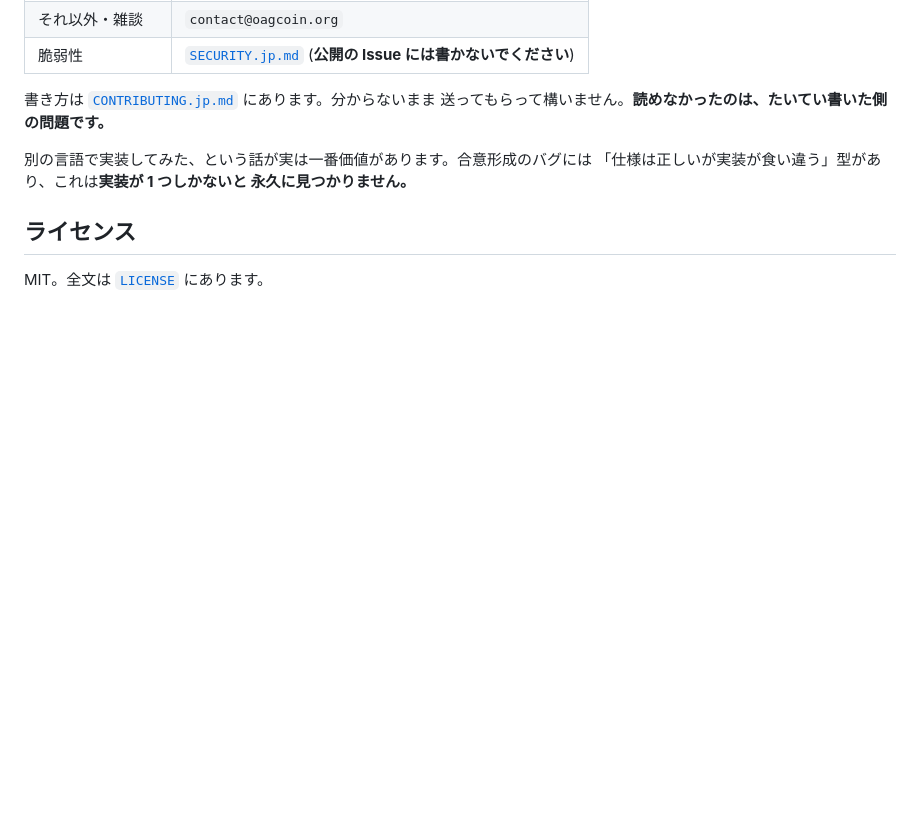
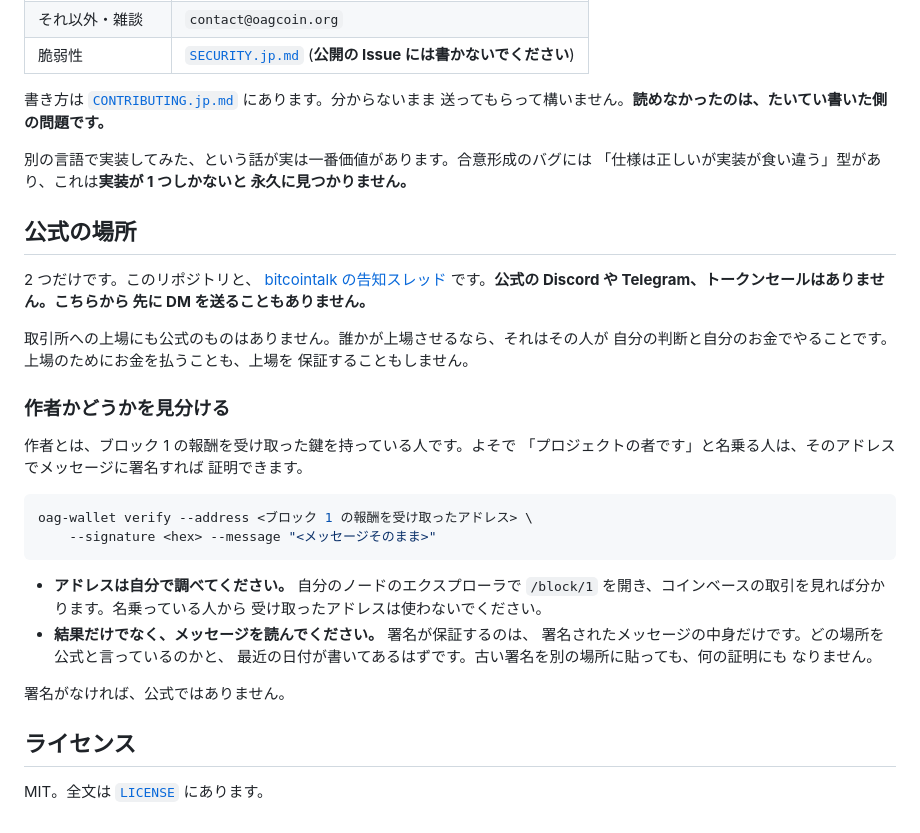
Before and after one commit to Kazuhiro-Tokumoto/Orange, a Markdown page: README.jp.md, the part around the change. Rendered like a GitHub page; blank space fills up the shorter version.

````diff
--- a/README.jp.md
+++ b/README.jp.md
@@ -660,6 +660,38 @@ MSRV (最低必要バージョン) は **1.90** で、CI が毎回検証して
 「仕様は正しいが実装が食い違う」型があり、これは**実装が 1 つしかないと
 永久に見つかりません。**
 
+## 公式の場所
+
+2 つだけです。このリポジトリと、
+[bitcointalk の告知スレッド](https://bitcointalk.org/index.php?topic=5594978.0)
+です。**公式の Discord や Telegram、トークンセールはありません。こちらから
+先に DM を送ることもありません。**
+
+取引所への上場にも公式のものはありません。誰かが上場させるなら、それはその人が
+自分の判断と自分のお金でやることです。上場のためにお金を払うことも、上場を
+保証することもしません。
+
+### 作者かどうかを見分ける
+
+作者とは、ブロック 1 の報酬を受け取った鍵を持っている人です。よそで
+「プロジェクトの者です」と名乗る人は、そのアドレスでメッセージに署名すれば
+証明できます。
+
+```sh
+oag-wallet verify --address <ブロック 1 の報酬を受け取ったアドレス> \
+    --signature <hex> --message "<メッセージそのまま>"
+```
+
+- **アドレスは自分で調べてください。** 自分のノードのエクスプローラで
+  `/block/1` を開き、コインベースの取引を見れば分かります。名乗っている人から
+  受け取ったアドレスは使わないでください。
+- **結果だけでなく、メッセージを読んでください。** 署名が保証するのは、
+  署名されたメッセージの中身だけです。どの場所を公式と言っているのかと、
+  最近の日付が書いてあるはずです。古い署名を別の場所に貼っても、何の証明にも
+  なりません。
+
+署名がなければ、公式ではありません。
+
 ## ライセンス
 
 MIT。全文は [`LICENSE`](LICENSE) にあります。
````
Also changed, not shown: README.md (+31 -0 lines).
